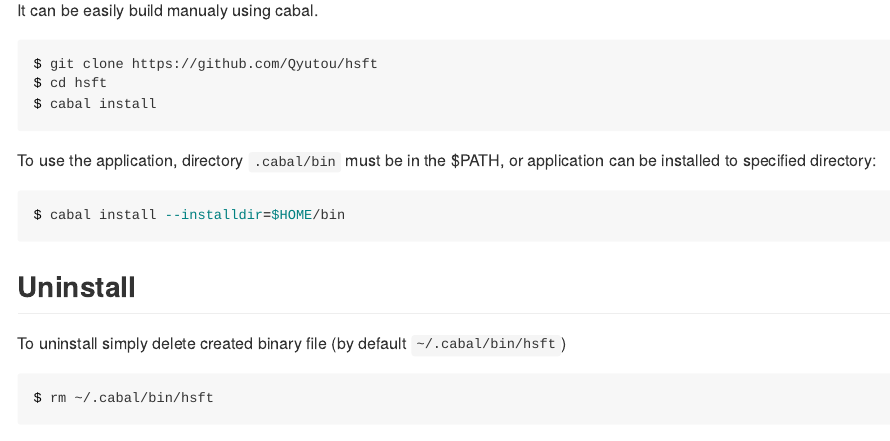
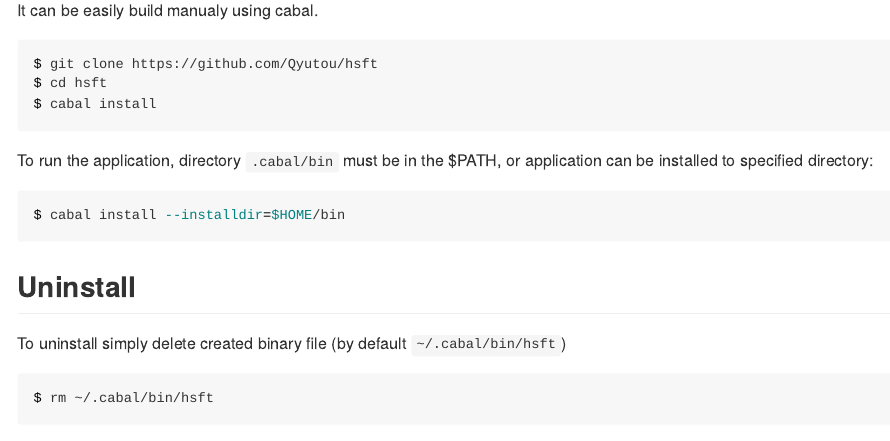
Before and after one commit to Qyutou/hsft, an R Markdown document (README.Rmd): the page in a window 1100 px wide, from 700 px down. The pictures show the output file README.md that the author committed with the source, drawn offline in the style of GitHub.

Commit message:
Change README

````diff
--- a/README.Rmd
+++ b/README.Rmd
@@ -21,7 +21,7 @@ $ cd hsft
 $ cabal install
 ```
 
-To use the application, directory `.cabal/bin` must be in the $PATH,
+To run the application, directory `.cabal/bin` must be in the $PATH,
 or application can be installed to specified directory:
 
 ```{bash eval=FALSE}
````
Also changed, not shown: README.md.
